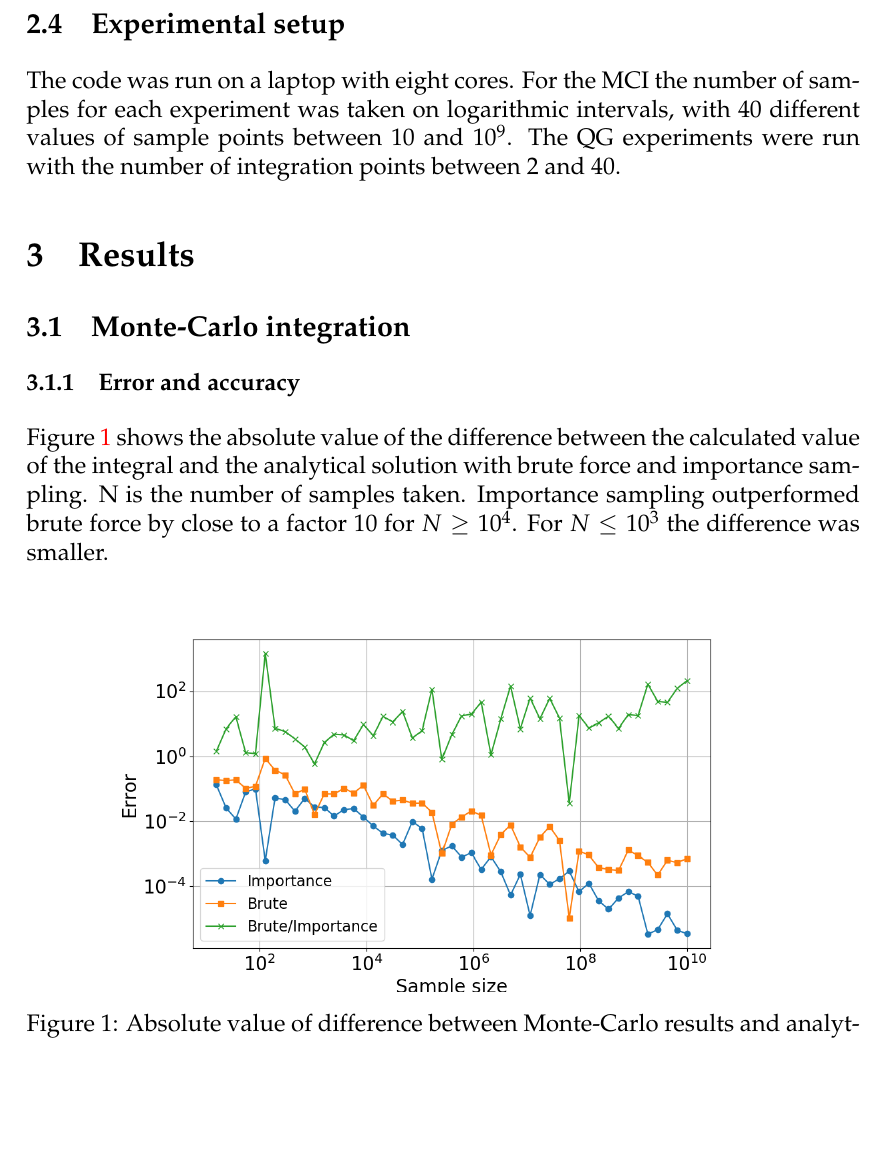
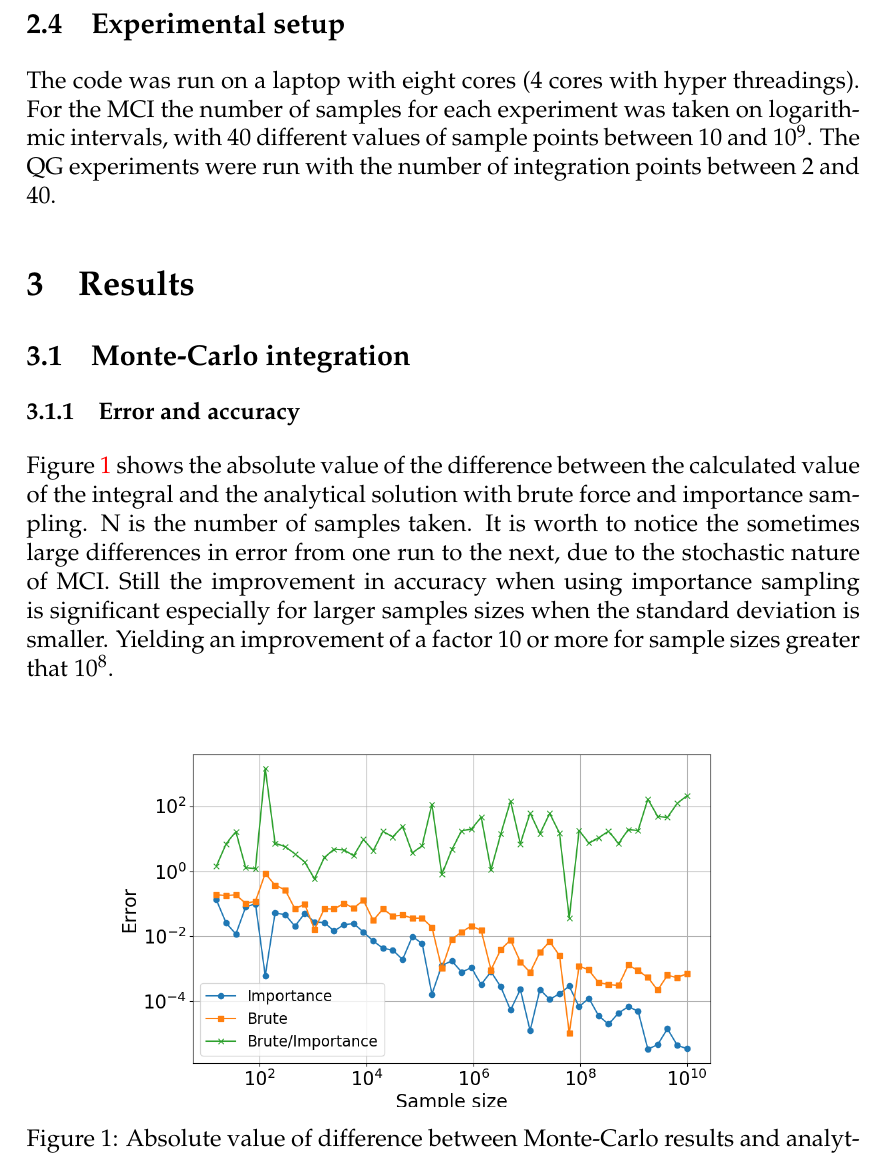
Before and after one commit to ejgal/FYS4150, a LaTeX document (Project3/latex/main.tex, which reads Project3/latex/methods.tex, Project3/latex/results.tex): part of page 6 of 10, cut so that both start at the same text, the shorter picture padded with empty space. Compiled offline with pdfLaTeX.

Commit message:
Updated results

```diff
--- a/Project3/latex/methods.tex
+++ b/Project3/latex/methods.tex
@@ -186,7 +186,7 @@ $e^{-\alpha x}$ is baked into weights which means that we have to divide
 
 \subsection{Experimental setup}
 
-The code was run on a laptop with eight cores. For the MCI the number of samples
+The code was run on a laptop with eight cores (4 cores with hyper threadings). For the MCI the number of samples
 for each experiment was taken on logarithmic intervals, with 40 different values
 of sample points between 10 and 10$^9$. The QG experiments were run with the number
 of integration points between 2 and 40.
--- a/Project3/latex/results.tex
+++ b/Project3/latex/results.tex
@@ -6,9 +6,13 @@
 
 \Cref{fig:mc_error} shows the absolute value of the difference between the
 calculated value of the integral and the analytical solution with brute force
-and importance sampling. N is the number of samples taken.
-Importance sampling outperformed brute force by close to a factor 10 for $N \geq 10^4$.
-For $N \leq 10^3$ the difference was smaller.
+and importance sampling. N is the number of samples taken. It is worth to notice the sometimes
+large differences in error from one run to the next, due to the stochastic nature of
+MCI. Still the improvement in accuracy when using importance sampling
+is significant especially for larger samples sizes when the standard
+deviation is smaller. Yielding an improvement of a factor 10 or more for sample
+sizes greater that $10^8$.
+
 
 \begin{figure}[H]
   \centering
```
